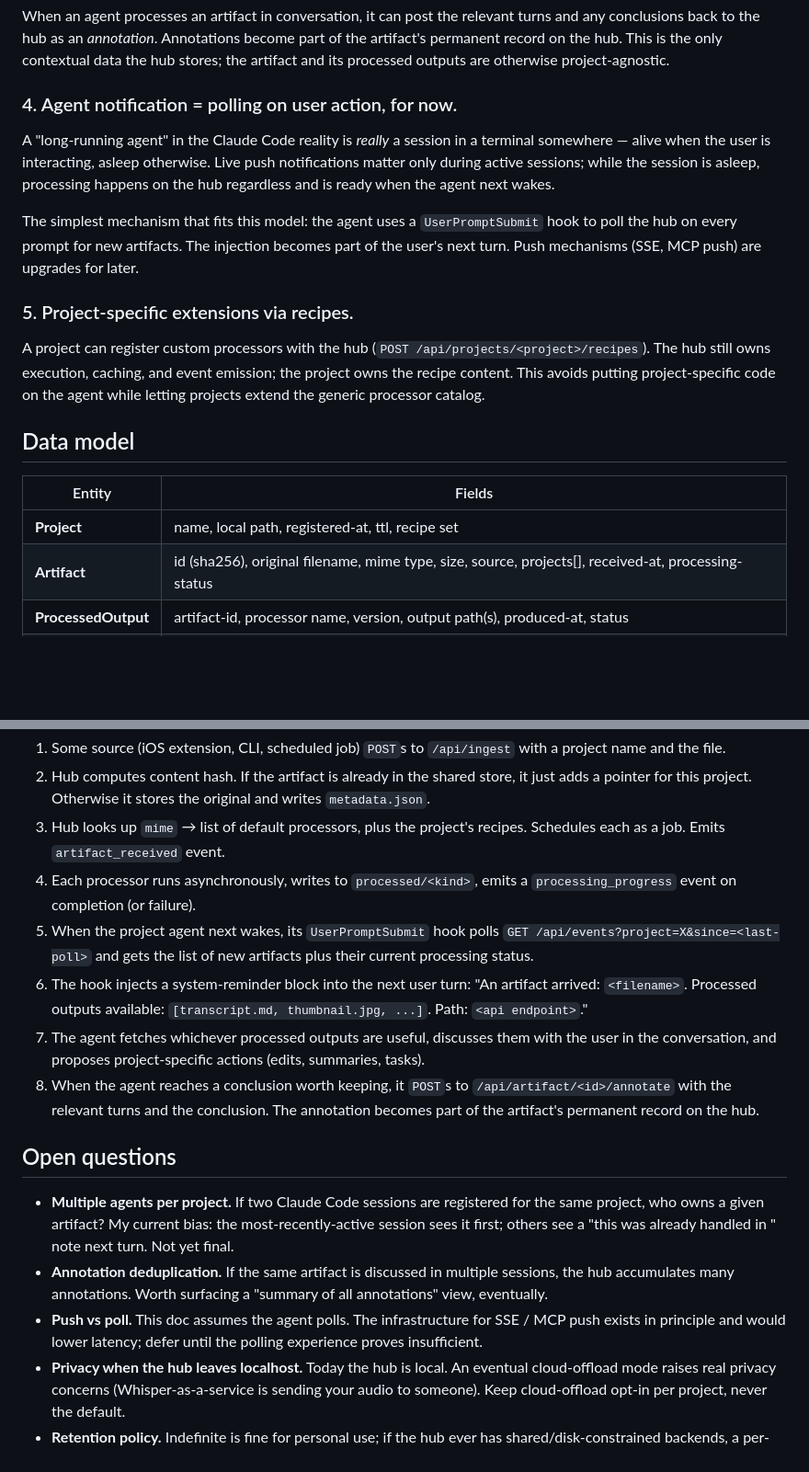
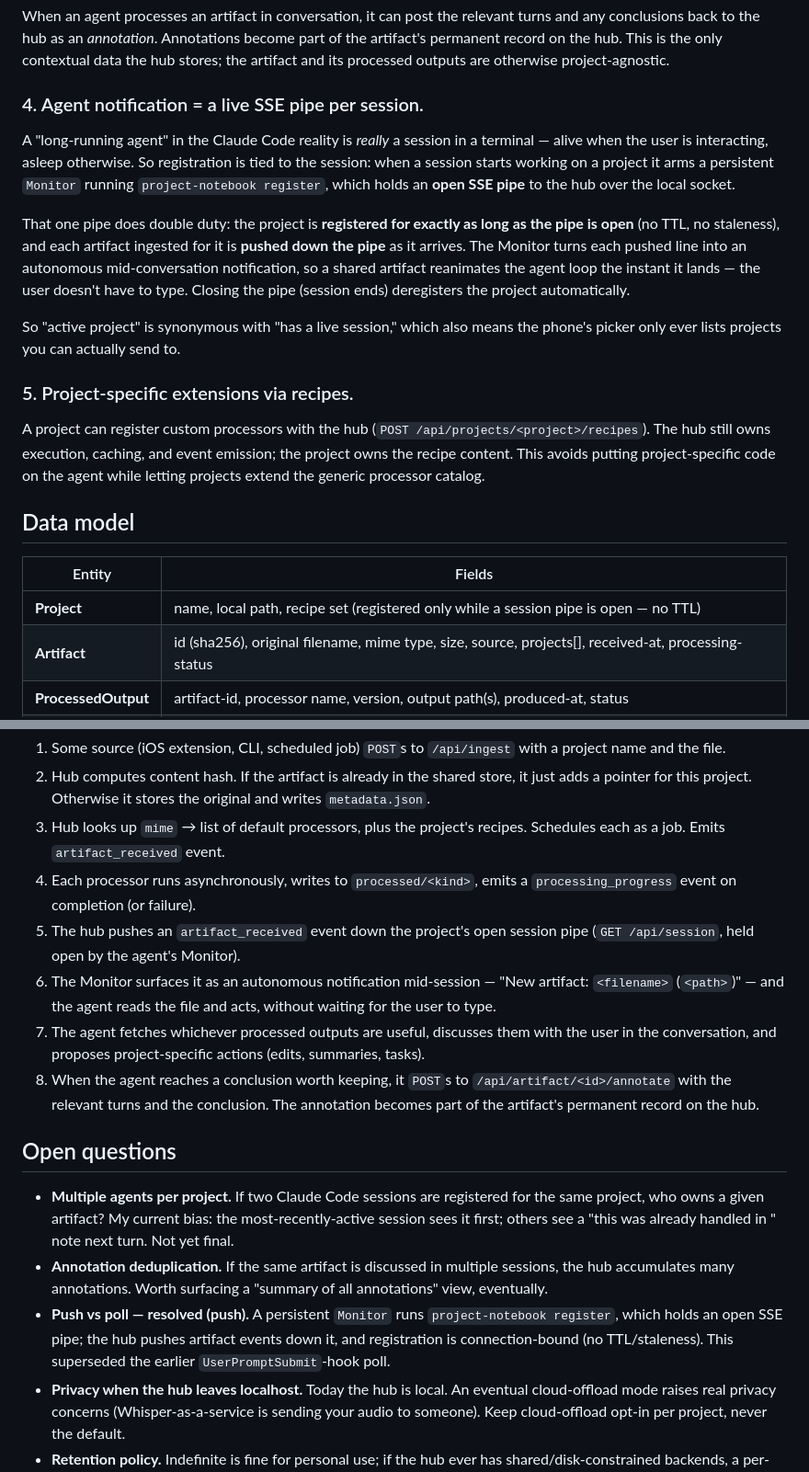
Before and after one commit to stevenlybeck/project-notebook, a Markdown page: docs/architecture.md, 2 parts joined by grey strips. Shown at 92% size. GitHub-like rendering; blank space fills up the shorter version.

Commit message:
Document the SSE session-pipe notification model
Update architecture.md (decision 4, lifecycle, API surface, data model)
to describe the connection-bound session pipe and resolve the
"push vs poll" open question in favor of push. Trim PLAN.md's
now-implemented long-poll item, keeping the notify-on-upload-start
follow-up.

Co-Authored-By: Claude Opus 4.7 (1M context) <noreply@anthropic.com>

```diff
--- a/docs/architecture.md
+++ b/docs/architecture.md
@@ -73,18 +73,26 @@ Annotations become part of the artifact's permanent record on the hub.
 This is the only contextual data the hub stores; the artifact and its
 processed outputs are otherwise project-agnostic.
 
-### 4. Agent notification = polling on user action, for now.
+### 4. Agent notification = a live SSE pipe per session.
 
-A "long-running agent" in the Claude Code reality is *really* a
-session in a terminal somewhere — alive when the user is interacting,
-asleep otherwise. Live push notifications matter only during active
-sessions; while the session is asleep, processing happens on the hub
-regardless and is ready when the agent next wakes.
+A "long-running agent" in the Claude Code reality is *really* a session
+in a terminal — alive when the user is interacting, asleep otherwise. So
+registration is tied to the session: when a session starts working on a
+project it arms a persistent `Monitor` running `project-notebook
+register`, which holds an **open SSE pipe** to the hub over the local
+socket.
 
-The simplest mechanism that fits this model: the agent uses a
-`UserPromptSubmit` hook to poll the hub on every prompt for new
-artifacts. The injection becomes part of the user's next turn. Push
-mechanisms (SSE, MCP push) are upgrades for later.
+That one pipe does double duty: the project is **registered for exactly
+as long as the pipe is open** (no TTL, no staleness), and each artifact
+ingested for it is **pushed down the pipe** as it arrives. The Monitor
+turns each pushed line into an autonomous mid-conversation notification,
+so a shared artifact reanimates the agent loop the instant it lands —
+the user doesn't have to type. Closing the pipe (session ends)
+deregisters the project automatically.
+
+So "active project" is synonymous with "has a live session," which also
+means the phone's picker only ever lists projects you can actually send
+to.
 
 ### 5. Project-specific extensions via recipes.
 
@@ -98,7 +106,7 @@ letting projects extend the generic processor catalog.
 
 | Entity            | Fields                                                                             |
 | ----------------- | ---------------------------------------------------------------------------------- |
-| **Project**       | name, local path, registered-at, ttl, recipe set                                   |
+| **Project**       | name, local path, recipe set (registered only while a session pipe is open — no TTL) |
 | **Artifact**      | id (sha256), original filename, mime type, size, source, projects[], received-at, processing-status |
 | **ProcessedOutput** | artifact-id, processor name, version, output path(s), produced-at, status        |
 | **Annotation**    | artifact-id, agent-id, session-id, kind (e.g. "context", "conclusion"), content (markdown), turns[], created-at |
@@ -195,12 +202,11 @@ the hub can fail loudly on missing tools rather than silently skipping.
    recipes. Schedules each as a job. Emits `artifact_received` event.
 4. Each processor runs asynchronously, writes to `processed/<kind>`,
    emits a `processing_progress` event on completion (or failure).
-5. When the project agent next wakes, its `UserPromptSubmit` hook
-   polls `GET /api/events?project=X&since=<last-poll>` and gets the
-   list of new artifacts plus their current processing status.
-6. The hook injects a system-reminder block into the next user turn:
-   "An artifact arrived: `<filename>`. Processed outputs available:
-   `[transcript.md, thumbnail.jpg, ...]`. Path: `<api endpoint>`."
+5. The hub pushes an `artifact_received` event down the project's open
+   session pipe (`GET /api/session`, held open by the agent's Monitor).
+6. The Monitor surfaces it as an autonomous notification mid-session —
+   "New artifact: `<filename>` (`<path>`)" — and the agent reads the file
+   and acts, without waiting for the user to type.
 7. The agent fetches whichever processed outputs are useful, discusses
    them with the user in the conversation, and proposes
    project-specific actions (edits, summaries, tasks).
@@ -219,9 +225,11 @@ the hub can fail loudly on missing tools rather than silently skipping.
 - **Annotation deduplication.** If the same artifact is discussed in
   multiple sessions, the hub accumulates many annotations. Worth
   surfacing a "summary of all annotations" view, eventually.
-- **Push vs poll.** This doc assumes the agent polls. The
-  infrastructure for SSE / MCP push exists in principle and would lower
-  latency; defer until the polling experience proves insufficient.
+- **Push vs poll — resolved (push).** A persistent `Monitor` runs
+  `project-notebook register`, which holds an open SSE pipe; the hub
+  pushes artifact events down it, and registration is connection-bound
+  (no TTL/staleness). This superseded the earlier `UserPromptSubmit`-hook
+  poll.
 - **Privacy when the hub leaves localhost.** Today the hub is local.
   An eventual cloud-offload mode raises real privacy concerns
   (Whisper-as-a-service is sending your audio to someone). Keep
```
Also changed, not shown: other parts of docs/architecture.md (+3 -4 lines), PLAN.md (+1 -5 lines).
